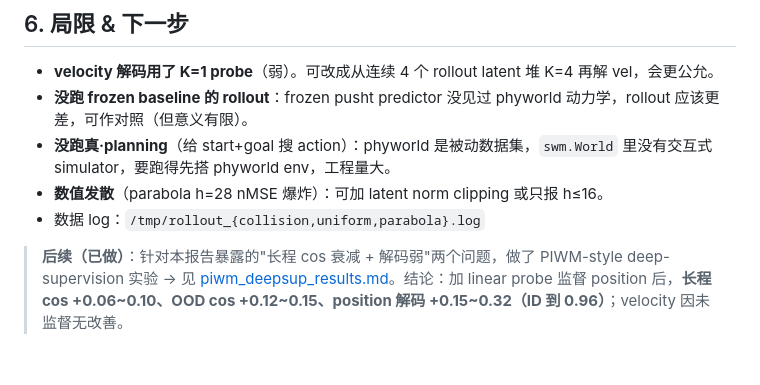
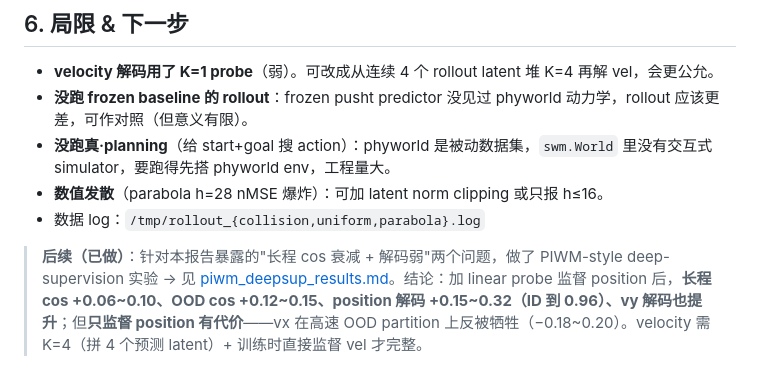
Before and after one commit to XuUSTC99/wm, a Markdown page: reports/5-26/rollout_results.md, the part around the change. GitHub-like rendering.

```diff
--- a/reports/5-26/rollout_results.md
+++ b/reports/5-26/rollout_results.md
@@ -121,4 +121,4 @@ per-partition latent cosine（aggregate over all horizons，所以混了 drift
 - **数值发散**（parabola h=28 nMSE 爆炸）：可加 latent norm clipping 或只报 h≤16。
 - 数据 log：`/tmp/rollout_{collision,uniform,parabola}.log`
 
-> **后续（已做）**：针对本报告暴露的"长程 cos 衰减 + 解码弱"两个问题，做了 PIWM-style deep-supervision 实验 → 见 [piwm_deepsup_results.md](piwm_deepsup_results.md)。结论：加 linear probe 监督 position 后，**长程 cos +0.06~0.10、OOD cos +0.12~0.15、position 解码 +0.15~0.32（ID 到 0.96）**；velocity 因未监督无改善。
+> **后续（已做）**：针对本报告暴露的"长程 cos 衰减 + 解码弱"两个问题，做了 PIWM-style deep-supervision 实验 → 见 [piwm_deepsup_results.md](piwm_deepsup_results.md)。结论：加 linear probe 监督 position 后，**长程 cos +0.06~0.10、OOD cos +0.12~0.15、position 解码 +0.15~0.32（ID 到 0.96）、vy 解码也提升**；但**只监督 position 有代价**——vx 在高速 OOD partition 上反被牺牲（−0.18~0.20）。velocity 需 K=4（拼 4 个预测 latent）+ 训练时直接监督 vel 才完整。
```
Also changed, not shown: reports/5-26/negtive_result_report.md (+1 -1 lines), reports/5-26/piwm_deepsup_results.md (+31 -13 lines).
